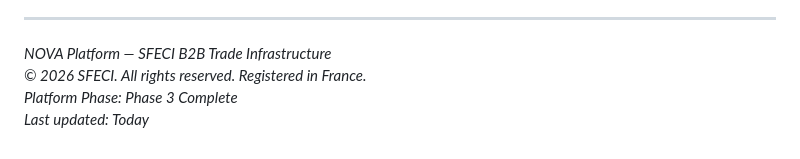
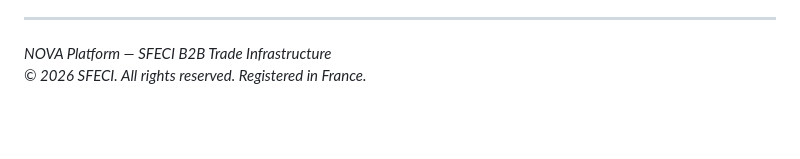
Before and after one commit to mariamo-o/SFECI-NOVA-corporate-website, a Markdown page: sfeci-corporate/README.md, the part around the change. Rendered like a GitHub page; blank space fills up the shorter version.

Commit message:
Update README to remove phase and last updated info
Removed platform phase and last updated information from README.

```diff
--- a/sfeci-corporate/README.md
+++ b/sfeci-corporate/README.md
@@ -656,5 +656,3 @@ sfeci-corporate/               ← Frontend (Vanilla HTML/CSS/JS)
 
 *NOVA Platform — SFECI B2B Trade Infrastructure*
 *© 2026 SFECI. All rights reserved. Registered in France.*
-*Platform Phase: Phase 3 Complete*
-*Last updated: Today*
```
